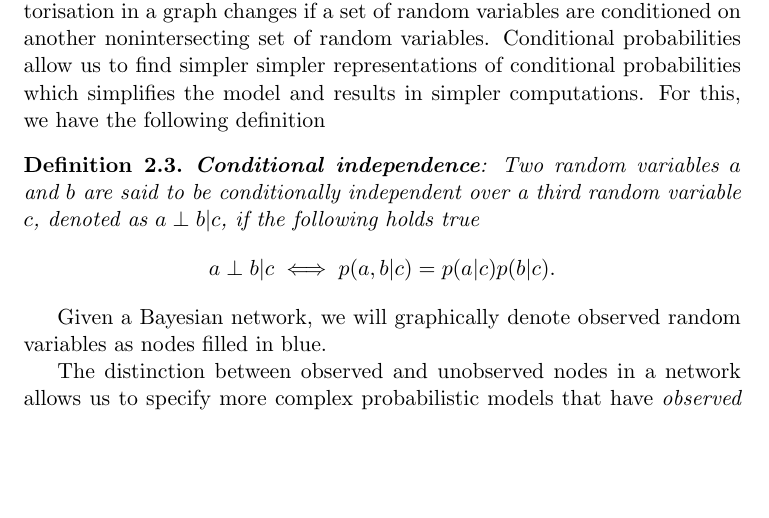
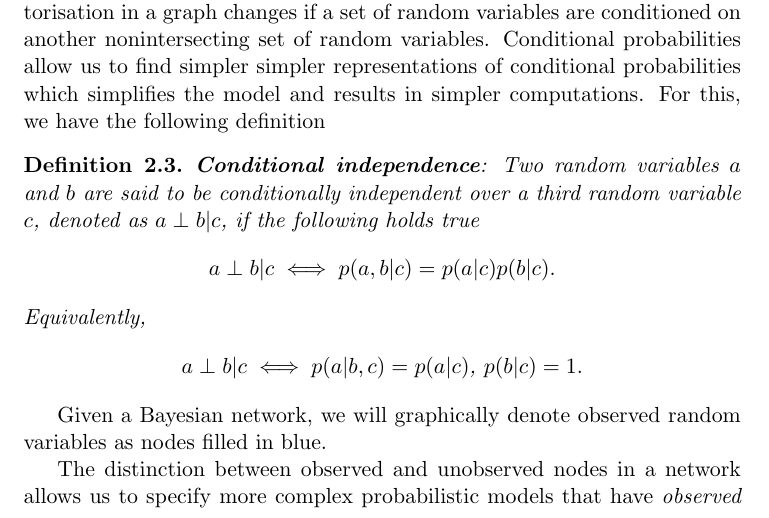
Before and after one commit to gerdm/msc-dissertation, a LaTeX thesis (dissertation/lds-kf.tex): part of page 5 of 33, cut so that both start at the same text, the shorter picture padded with empty space. Compiled offline with pdfLaTeX.

Commit message:
draft-fix: conditional independence
Add equivalent equation of conditional independence

```diff
--- a/dissertation/lds-kf.tex
+++ b/dissertation/lds-kf.tex
@@ -166,9 +166,13 @@ Given any Bayesian network, it is of interest to ask how does the factorisation
 % Then, write about conditional independence and why it is useful: to simplify the structure of a model and reduce the amount of computations required to perform learning and inference
 \begin{definition}
 	\textbf{Conditional independence}: Two random variables $a$ and $b$ are said to be conditionally independent over a third random variable $c$, denoted as $a \perp b \vert c$, if the following holds true
-	\begin{align}
+	\begin{equation}
 		a \perp b \vert c \iff p(a, b \vert c) = p(a \vert c) p(b \vert c).
-	\end{align}
+	\end{equation}
+	Equivalently,
+	\begin{equation}
+		a \perp b \vert c \iff p(a \vert b, c) = p(a \vert c) \text{, } p(b \vert c) = 1.
+	\end{equation}
 \end{definition}
 
 Given a Bayesian network, we will graphically denote observed random variables as nodes filled in blue.
```
